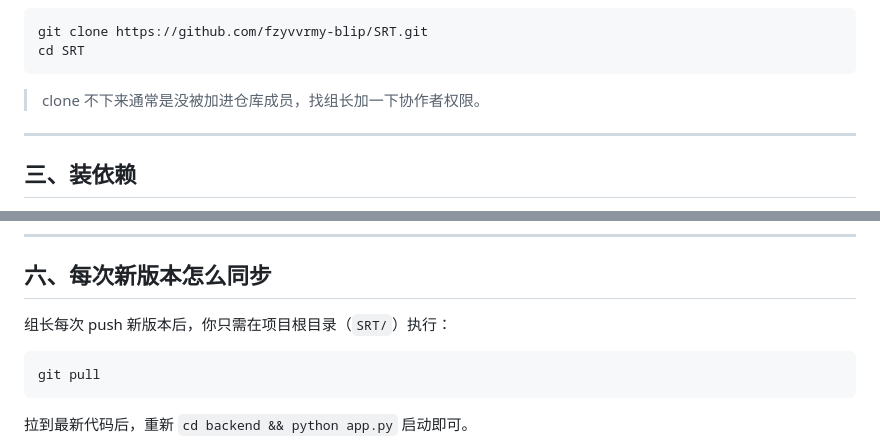
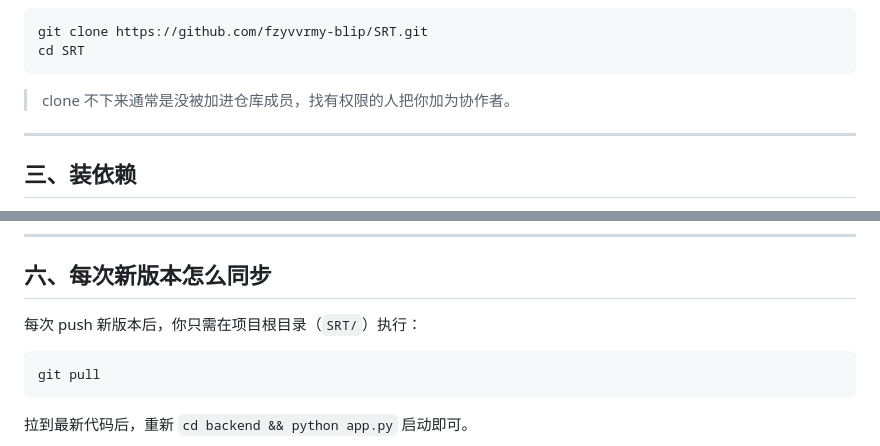
Before and after one commit to fzyvvrmy-blip/SRT, a Markdown page: README.md, 2 parts joined by grey strips. Rendered like a GitHub page.

Commit message:
README：去掉剩余『组长』措辞

````diff
--- a/README.md
+++ b/README.md
@@ -42,7 +42,7 @@ git clone https://github.com/fzyvvrmy-blip/SRT.git
 cd SRT
 ```
 
-> clone 不下来通常是没被加进仓库成员，找组长加一下协作者权限。
+> clone 不下来通常是没被加进仓库成员，找有权限的人把你加为协作者。
 
 ---
 
@@ -111,7 +111,7 @@ python app.py
 
 ## 六、每次新版本怎么同步
 
-组长每次 push 新版本后，你只需在项目根目录（`SRT/`）执行：
+每次 push 新版本后，你只需在项目根目录（`SRT/`）执行：
 
 ```bash
 git pull
````
